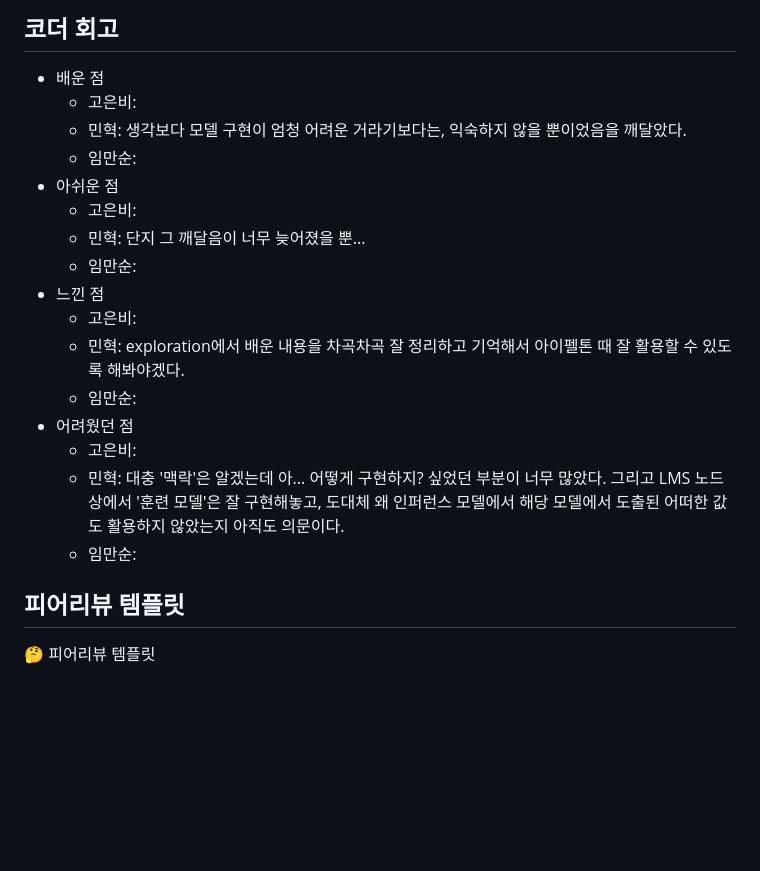
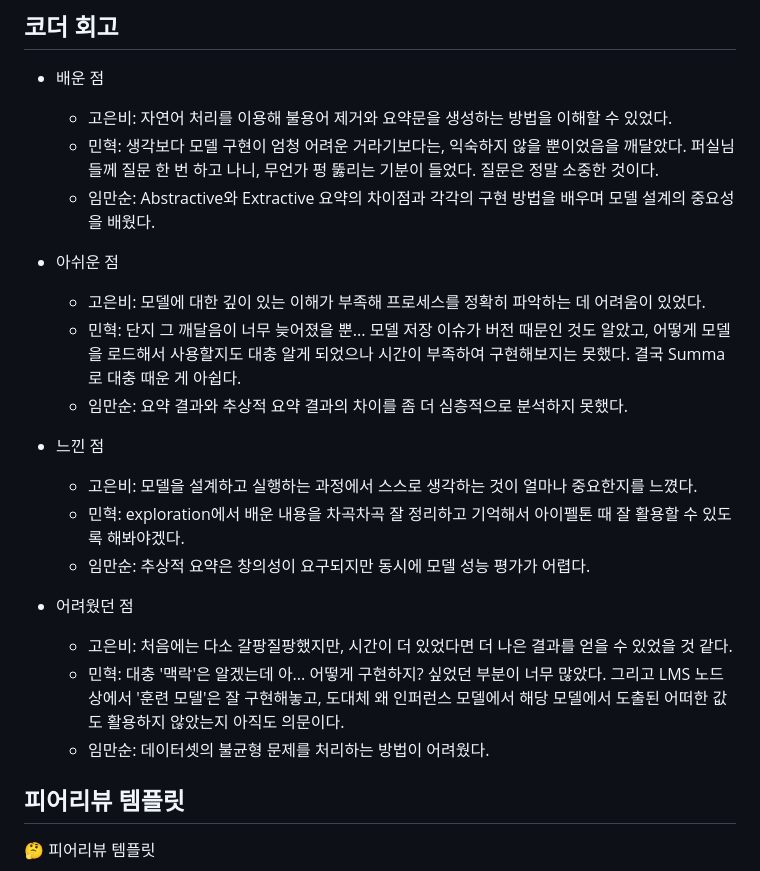
Before and after one commit to JUD210/exploration_02, a Markdown page: README.md, the part around the change. Rendered like a GitHub page; blank space fills up the shorter version.

Commit message:
Update README.md for peer review

```diff
--- a/README.md
+++ b/README.md
@@ -16,21 +16,24 @@
 ## 코더 회고
 
 - 배운 점
-  - 고은비:
-  - 민혁: 생각보다 모델 구현이 엄청 어려운 거라기보다는, 익숙하지 않을 뿐이었음을 깨달았다.
-  - 임만순:
+  - 고은비: 자연어 처리를 이용해 불용어 제거와 요약문을 생성하는 방법을 이해할 수 있었다.
+  - 민혁: 생각보다 모델 구현이 엄청 어려운 거라기보다는, 익숙하지 않을 뿐이었음을 깨달았다. 퍼실님들께 질문 한 번 하고 나니, 무언가 펑 뚫리는 기분이 들었다. 질문은 정말 소중한 것이다.
+  - 임만순: Abstractive와 Extractive 요약의 차이점과 각각의 구현 방법을 배우며 모델 설계의 중요성을 배웠다.
+
 - 아쉬운 점
-  - 고은비:
-  - 민혁: 단지 그 깨달음이 너무 늦어졌을 뿐...
-  - 임만순:
+  - 고은비: 모델에 대한 깊이 있는 이해가 부족해 프로세스를 정확히 파악하는 데 어려움이 있었다.
+  - 민혁: 단지 그 깨달음이 너무 늦어졌을 뿐... 모델 저장 이슈가 버전 때문인 것도 알았고, 어떻게 모델을 로드해서 사용할지도 대충 알게 되었으나 시간이 부족하여 구현해보지는 못했다. 결국 Summa로 대충 때운 게 아쉽다.
+  - 임만순: 요약 결과와 추상적 요약 결과의 차이를 좀 더 심층적으로 분석하지 못했다.
+
 - 느낀 점
-  - 고은비:
+  - 고은비: 모델을 설계하고 실행하는 과정에서 스스로 생각하는 것이 얼마나 중요한지를 느꼈다.
   - 민혁: exploration에서 배운 내용을 차곡차곡 잘 정리하고 기억해서 아이펠톤 때 잘 활용할 수 있도록 해봐야겠다.
-  - 임만순:
+  - 임만순: 추상적 요약은 창의성이 요구되지만 동시에 모델 성능 평가가 어렵다.
+
 - 어려웠던 점
-  - 고은비:
+  - 고은비: 처음에는 다소 갈팡질팡했지만, 시간이 더 있었다면 더 나은 결과를 얻을 수 있었을 것 같다.
   - 민혁: 대충 '맥락'은 알겠는데 아... 어떻게 구현하지? 싶었던 부분이 너무 많았다. 그리고 LMS 노드상에서 '훈련 모델'은 잘 구현해놓고, 도대체 왜 인퍼런스 모델에서 해당 모델에서 도출된 어떠한 값도 활용하지 않았는지 아직도 의문이다.
-  - 임만순:
+  - 임만순: 데이터셋의 불균형 문제를 처리하는 방법이 어려웠다.
 
 ## 피어리뷰 템플릿
 
```
